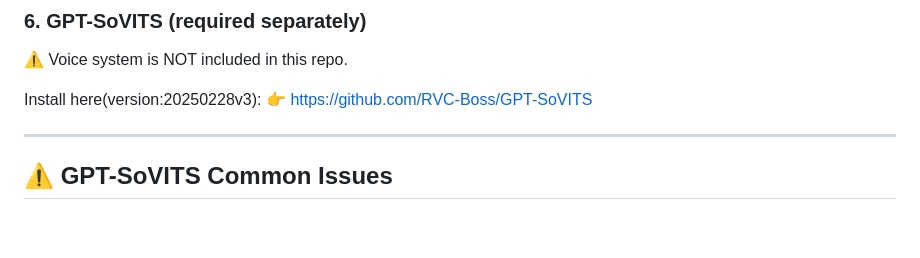
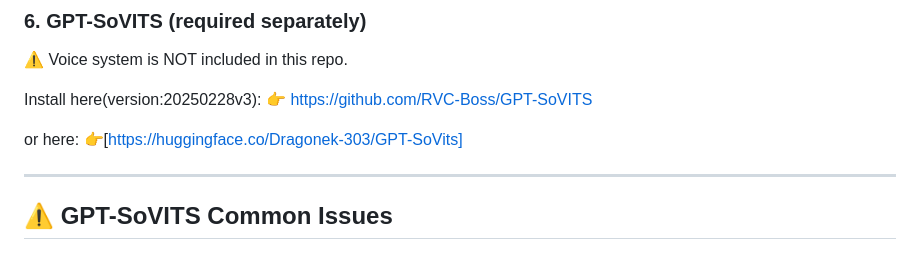
Before and after one commit to Dragonek-303/riko_project, a Markdown page: README.md, the part around the change. GitHub-like rendering; blank space fills up the shorter version.

```diff
--- a/README.md
+++ b/README.md
@@ -222,6 +222,9 @@ More chaotic:
 
 Install here(version:20250228v3):
 👉 [https://github.com/RVC-Boss/GPT-SoVITS]((https://github.com/RVC-Boss/GPT-SoVITS/releases/tag/20250228v3))
+
+or here:
+👉[https://huggingface.co/Dragonek-303/GPT-SoVits]
 
 ---
 
```
